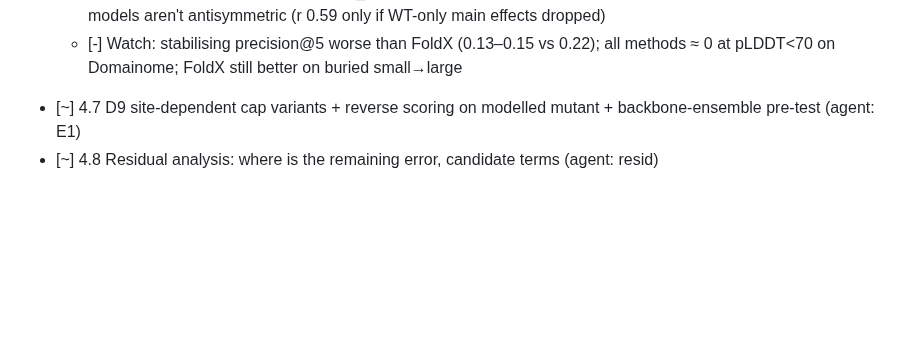
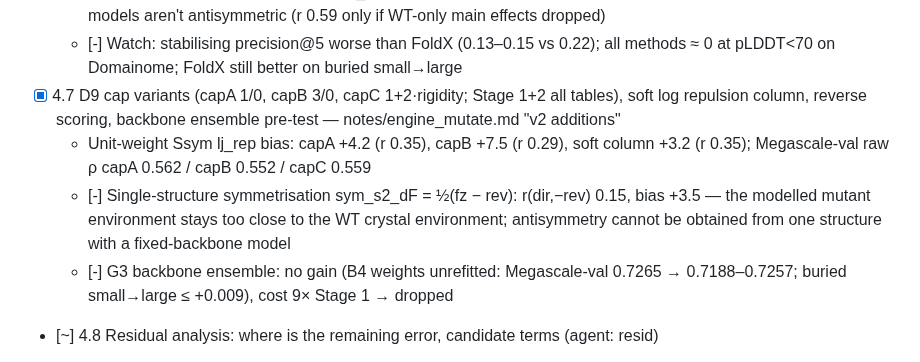
Before and after one commit to DennisGankin/physDDG, a Markdown page: RESEARCH_TREE.md, the part around the change. GitHub-like rendering; blank space fills up the shorter version.

Commit message:
tree: cap variants, reverse scoring, backbone ensemble (negative)
Co-Authored-By: Claude Sonnet 5.5 <noreply@anthropic.com>
Claude-Session: https://claude.ai/code/session_01VR8Goihc7bfgUYiZptKgRm

```diff
--- a/RESEARCH_TREE.md
+++ b/RESEARCH_TREE.md
@@ -57,7 +57,10 @@ Decisions are logged as D<n> (see bottom). Dates are 2026.
   - [!] G6 passes: no sign flips, ratios 0.6–1.8; all energy weights positive (physical) even unconstrained
   - [!] Antisymmetry defect is essentially lj_rep (r 0.29, dir+rev +7.5 kcal/mol); fitting cuts bias 8.0→1.4 but headline models aren't antisymmetric (r 0.59 only if WT-only main effects dropped)
   - [-] Watch: stabilising precision@5 worse than FoldX (0.13–0.15 vs 0.22); all methods ≈ 0 at pLDDT<70 on Domainome; FoldX still better on buried small→large
-- [~] 4.7 D9 site-dependent cap variants + reverse scoring on modelled mutant + backbone-ensemble pre-test (agent: E1)
+- [x] 4.7 D9 cap variants (capA 1/0, capB 3/0, capC 1+2·rigidity; Stage 1+2 all tables), soft log repulsion column, reverse scoring, backbone ensemble pre-test — notes/engine_mutate.md "v2 additions"
+  - Unit-weight Ssym lj_rep bias: capA +4.2 (r 0.35), capB +7.5 (r 0.29), soft column +3.2 (r 0.35); Megascale-val raw ρ capA 0.562 / capB 0.552 / capC 0.559
+  - [-] Single-structure symmetrisation sym_s2_dF = ½(fz − rev): r(dir,−rev) 0.15, bias +3.5 — the modelled mutant environment stays too close to the WT crystal environment; antisymmetry cannot be obtained from one structure with a fixed-backbone model
+  - [-] G3 backbone ensemble: no gain (B4 weights unrefitted: Megascale-val 0.7265 → 0.7188–0.7257; buried small→large ≤ +0.009), cost 9× Stage 1 → dropped
 - [~] 4.8 Residual analysis: where is the remaining error, candidate terms (agent: resid)
 - [x] 4.9 Independent audit (notes/audit_1.md): headline numbers recomputed from raw preds match to 4 decimals; no test labels enter fitting; no critical issues
   - [!] Over-claims corrected: (a) CXXC disulfide exception was derived from 2 FireProt-test rows (2TRX) — joint-model FP-test r falls 0.48→0.39 without it → treat as test-informed, report without; (b) S461 24.5% rows are exact Megascale-train mutations → report strict only; (c) Ssym is NOT a test for joint (FireProt-trainval) models (85.7% exact overlap); (d) G1 FAILS under D16 (B4−FoldX +0.048 [−0.008,+0.105], B5 +0.058 [−0.003,+0.113]) — only Pearson is clearly better; (e) FoldX Pearson gap is mostly its uncapped tail (clip to [−3,8], no fitting: 0.445→0.596 → gap +0.10 not +0.25) → always report FoldX-clipped too; (f) 'natural' Megascale subset not homology-clean (1TUC, 2KXD) but strict 0.687 ≈ 0.677; headline rests on 21 proteins
```
